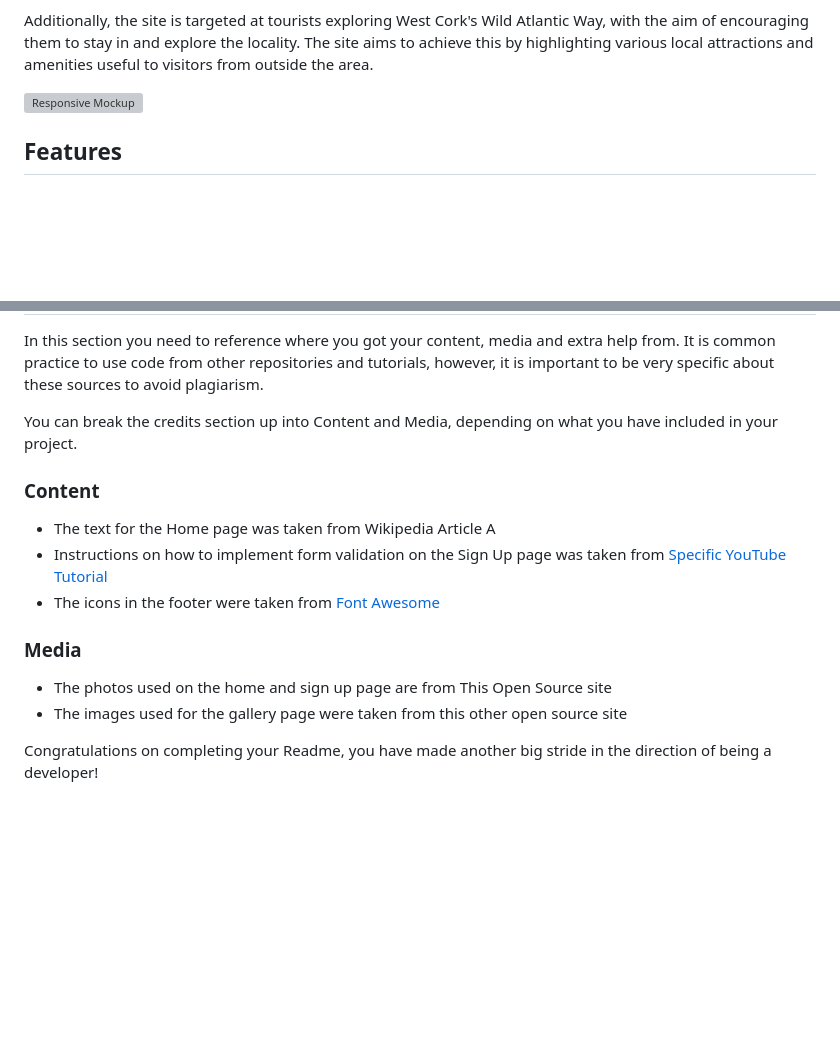
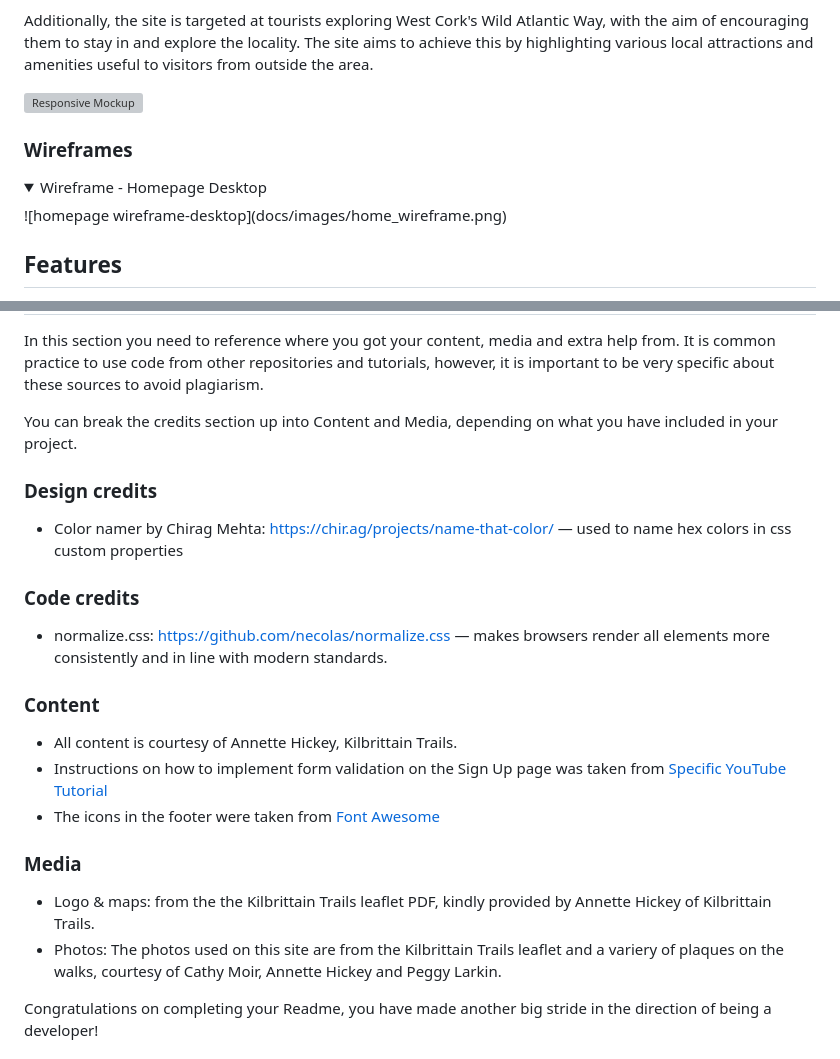
Before and after one commit to bristlebird/kilbrittain-trails, a Markdown page: README.md, 2 parts joined by grey strips. GitHub-like rendering; blank space fills up the shorter version; grey boxes are pictures that could not be loaded.

Commit message:
docs: add credits to readme

```diff
--- a/README.md
+++ b/README.md
@@ -7,6 +7,13 @@ As a community initiative, the website is primarily targeted at local and surrou
 Additionally, the site is targeted at tourists exploring West Cork's Wild Atlantic Way, with the aim of encouraging them to stay in and explore the locality. The site aims to achieve this by highlighting various local attractions and amenities useful to visitors from outside the area.
 
 ![Responsive Mockup](https://github.com/lucyrush/readme-template/blob/master/media/love_running_mockup.png)
+
+### Wireframes
+<details open>
+<summary>Wireframe - Homepage Desktop</summary>
+![homepage wireframe-desktop](docs/images/home_wireframe.png)
+</details>
+
 
 ## Features
 
@@ -110,16 +117,21 @@ In this section you need to reference where you got your content, media and extr
 
 You can break the credits section up into Content and Media, depending on what you have included in your project.
 
+### Design credits
+- Color namer by Chirag Mehta: https://chir.ag/projects/name-that-color/ — used to name hex colors in css custom properties
+
+### Code credits
+- normalize.css: https://github.com/necolas/normalize.css — makes browsers render all elements more consistently and in line with modern standards.
+
 ### Content
-
-- The text for the Home page was taken from Wikipedia Article A
+- All content is courtesy of Annette Hickey, Kilbrittain Trails.
 - Instructions on how to implement form validation on the Sign Up page was taken from [Specific YouTube Tutorial](https://www.youtube.com/)
 - The icons in the footer were taken from [Font Awesome](https://fontawesome.com/)
 
 ### Media
+- Logo & maps: from the the Kilbrittain Trails leaflet PDF, kindly provided by Annette Hickey of Kilbrittain Trails.
+- Photos: The photos used on this site are from the Kilbrittain Trails leaflet and a variery of plaques on the walks, courtesy of Cathy Moir, Annette Hickey and Peggy Larkin.
 
-- The photos used on the home and sign up page are from This Open Source site
-- The images used for the gallery page were taken from this other open source site
 
 
 Congratulations on completing your Readme, you have made another big stride in the direction of being a developer!
```
